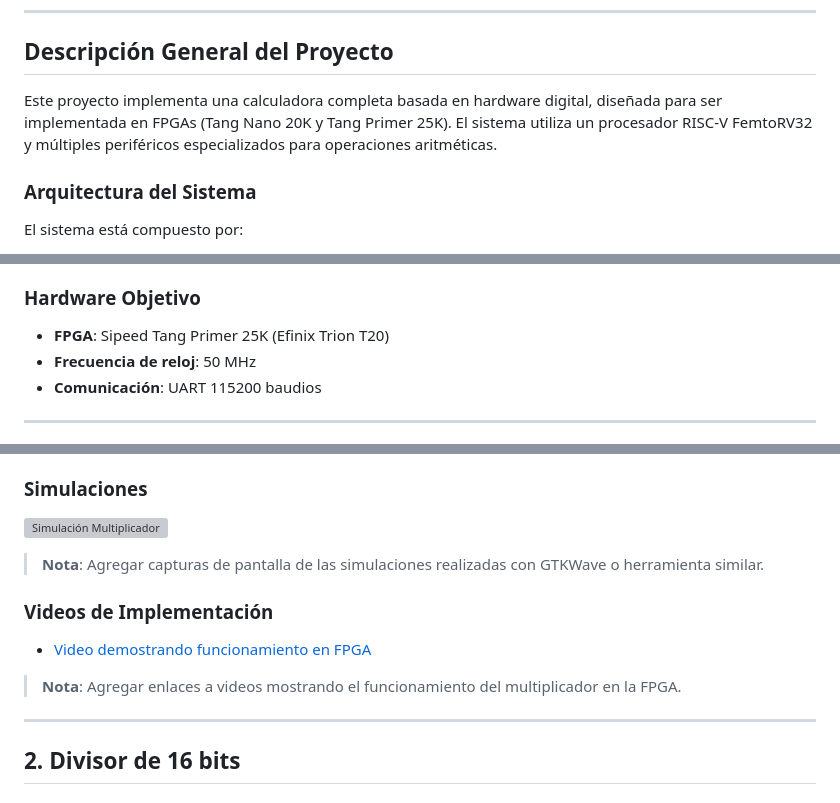
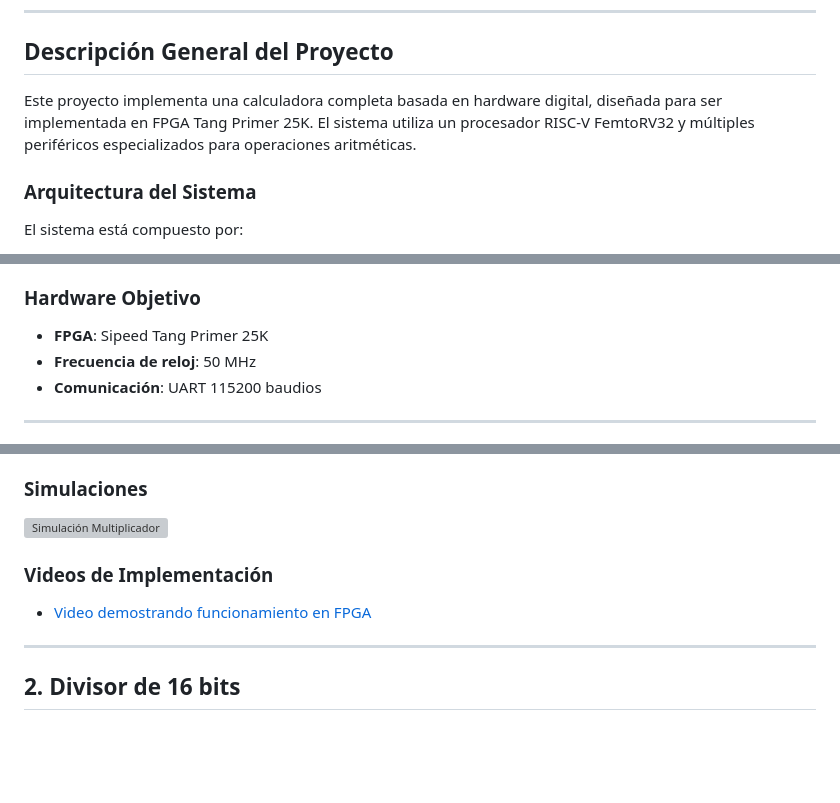
Before and after one commit to ArielDcg/D_Project, a Markdown page: README.md, 3 parts joined by grey strips. Rendered like a GitHub page; blank space fills up the shorter version; grey boxes are pictures that could not be loaded.

Commit message:
Revise README with updated FPGA details and notes
Updated project description and removed notes for adding simulation captures and videos.

```diff
--- a/README.md
+++ b/README.md
@@ -12,7 +12,7 @@
 
 ## Descripción General del Proyecto
 
-Este proyecto implementa una calculadora completa basada en hardware digital, diseñada para ser implementada en FPGAs (Tang Nano 20K y Tang Primer 25K). El sistema utiliza un procesador RISC-V FemtoRV32 y múltiples periféricos especializados para operaciones aritméticas.
+Este proyecto implementa una calculadora completa basada en hardware digital, diseñada para ser implementada en FPGA Tang Primer 25K. El sistema utiliza un procesador RISC-V FemtoRV32 y múltiples periféricos especializados para operaciones aritméticas.
 
 ### Arquitectura del Sistema
 
@@ -27,7 +27,7 @@ El sistema está compuesto por:
   - Conversor BIN ↔ BCD
 
 ### Hardware Objetivo
-- **FPGA**: Sipeed Tang Primer 25K (Efinix Trion T20)
+- **FPGA**: Sipeed Tang Primer 25K
 - **Frecuencia de reloj**: 50 MHz
 - **Comunicación**: UART 115200 baudios
 
@@ -188,13 +188,9 @@ El módulo periférico proporciona interfaz de registros mapeados en memoria par
 
 ![Simulación Multiplicador](ruta/a/imagen/simulacion_mult.png)
 
-> **Nota**: Agregar capturas de pantalla de las simulaciones realizadas con GTKWave o herramienta similar.
-
 ### Videos de Implementación
 
 - [Video demostrando funcionamiento en FPGA](#)
-
-> **Nota**: Agregar enlaces a videos mostrando el funcionamiento del multiplicador en la FPGA.
 
 ---
 
```
Also changed, not shown: other parts of README.md (+0 -10 lines).
